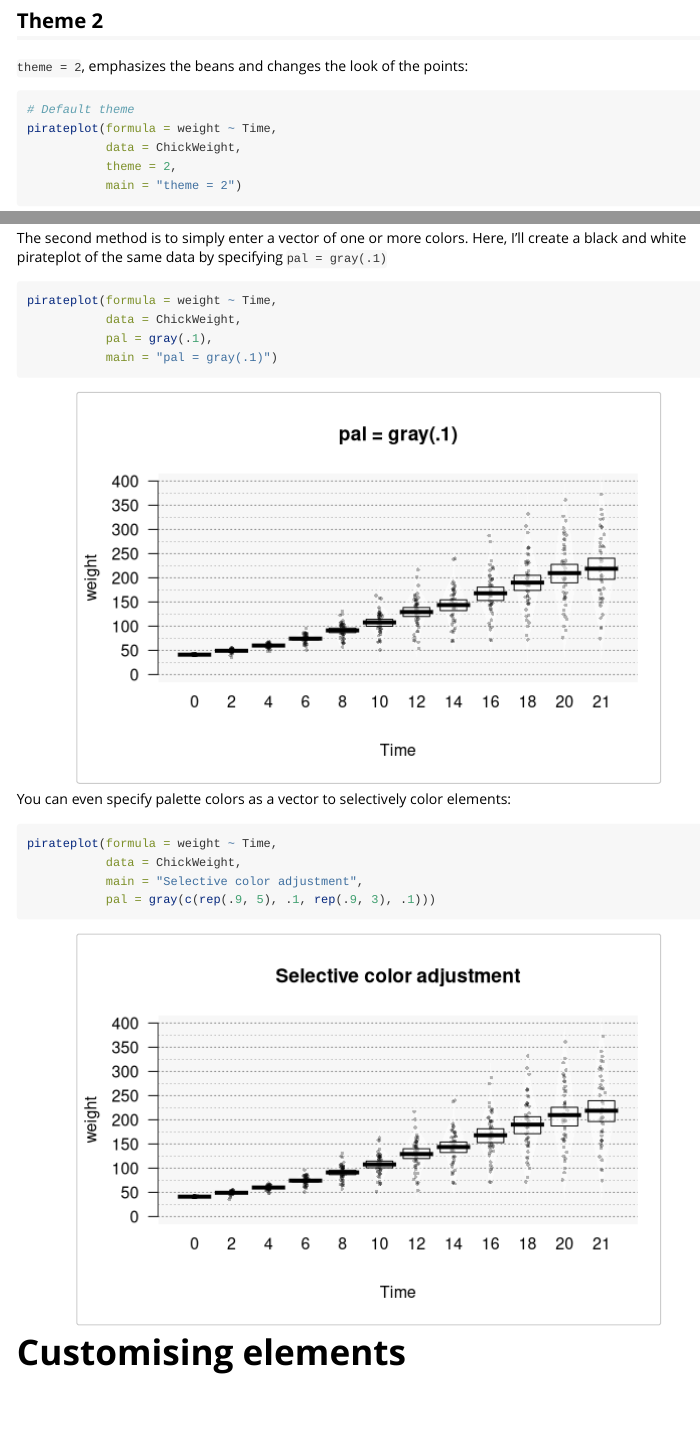
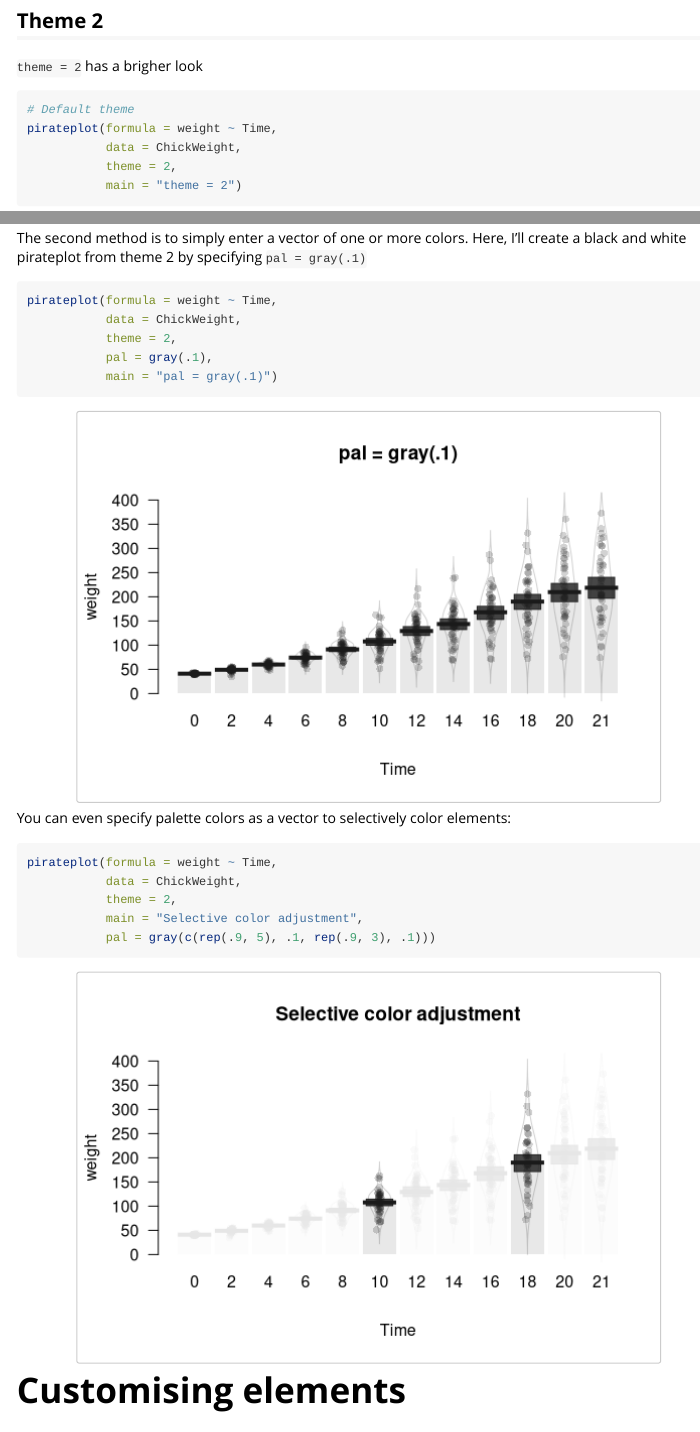
Before and after one commit to ndphillips/yarrr, an R Markdown document (vignettes/pirateplot.Rmd): the page in a window 1100 px wide, from 2010 px down, and a second part further down, joined at a grey line. Rendered offline with R 4.5, knitr and Pandoc, with nearby package versions; code that draws random numbers runs with fixed seeds of ours.

Commit message:
Updates to pirateplot vignette

````diff
--- a/vignettes/pirateplot.Rmd
+++ b/vignettes/pirateplot.Rmd
@@ -28,7 +28,7 @@ A pirateplot has 4 main elements
 ```{r, fig.width = 6, fig.height = 5, echo = F, fig.align='center'}
 pirateplot(formula = weight ~ Diet,
            data = ChickWeight,
-           theme = 1,
+           theme = 2,
            bean.f.o = c(0, .1, .7, .1),
         #   bean.b.o = c(0, .1, 1, .1),
            point.o = c(.4, .1, .1, .1),
@@ -95,7 +95,7 @@ pirateplot(formula = weight ~ Time,
 
 ## Theme 2
 
-`theme = 2`, emphasizes the beans and changes the look of the points:
+`theme = 2` has a brigher look
 
 ```{r fig.align='center', fig.width = 6, fig.height = 4}
 # Default theme
@@ -137,11 +137,12 @@ pirateplot(formula = weight ~ Time,
            main = "southpark color palette")
 ```
 
-The second method is to simply enter a vector of one or more colors. Here, I'll create a black and white pirateplot of the same data by specifying `pal = gray(.1)`
+The second method is to simply enter a vector of one or more colors. Here, I'll create a black and white pirateplot from theme 2 by specifying `pal = gray(.1)`
 
 ```{r fig.width = 6, fig.height = 4, fig.align = "center"}
 pirateplot(formula = weight ~ Time,
            data = ChickWeight,
+           theme = 2,
            pal = gray(.1),
            main = "pal = gray(.1)")
 ```
@@ -151,6 +152,7 @@ You can even specify palette colors as a vector to selectively color elements:
 ```{r fig.width = 6, fig.height = 4, fig.align = "center"}
 pirateplot(formula = weight ~ Time,
            data = ChickWeight,
+           theme = 2,
            main = "Selective color adjustment",
            pal = gray(c(rep(.9, 5), .1, rep(.9, 3), .1)))
 ```
````
Also changed, not shown: vignettes/pirateplot.Rmd (1 more changed lines).
